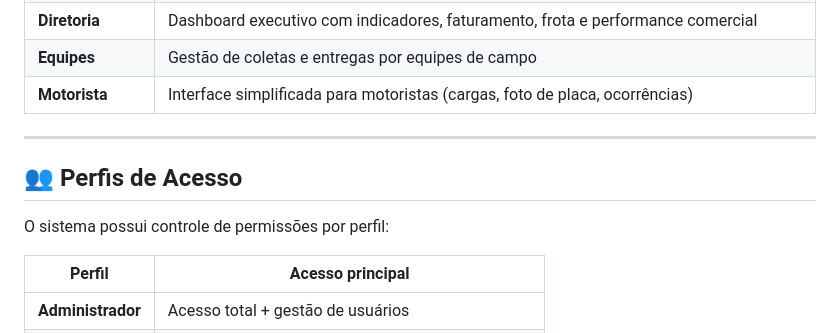
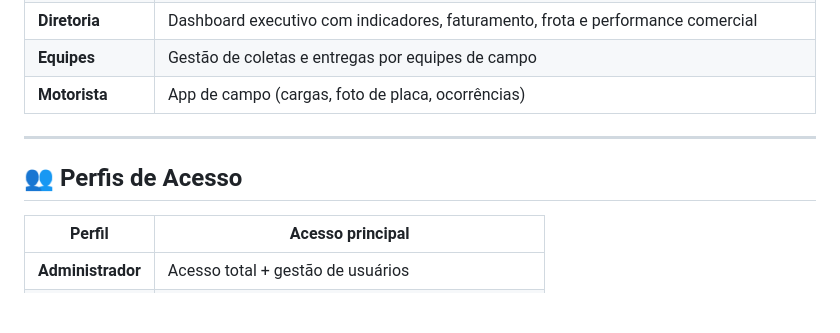
Before and after one commit to viniciussoaresback-pixel/PROJETO-MOVEMASTER, a Markdown page: README.md, the part around one of its changes. Rendered like a GitHub page; blank space fills up the shorter version.

```diff
--- a/README.md
+++ b/README.md
@@ -25,13 +26,11 @@ O MoveMaster é uma aplicação web (PWA) que substitui planilhas e processos ma
 | **EPI / Uniforme** | Solicitação e controle de equipamentos |
 | **Diretoria** | Dashboard executivo com indicadores, faturamento, frota e performance comercial |
 | **Equipes** | Gestão de coletas e entregas por equipes de campo |
-| **Motorista** | Interface simplificada para motoristas (cargas, foto de placa, ocorrências) |
+| **Motorista** | App de campo (cargas, foto de placa, ocorrências) |
 
 ---
 
 ## 👥 Perfis de Acesso
-
-O sistema possui controle de permissões por perfil:
 
 | Perfil | Acesso principal |
 |--------|------------------|
```
Also changed, not shown: other parts of README.md (+87 -55 lines).
